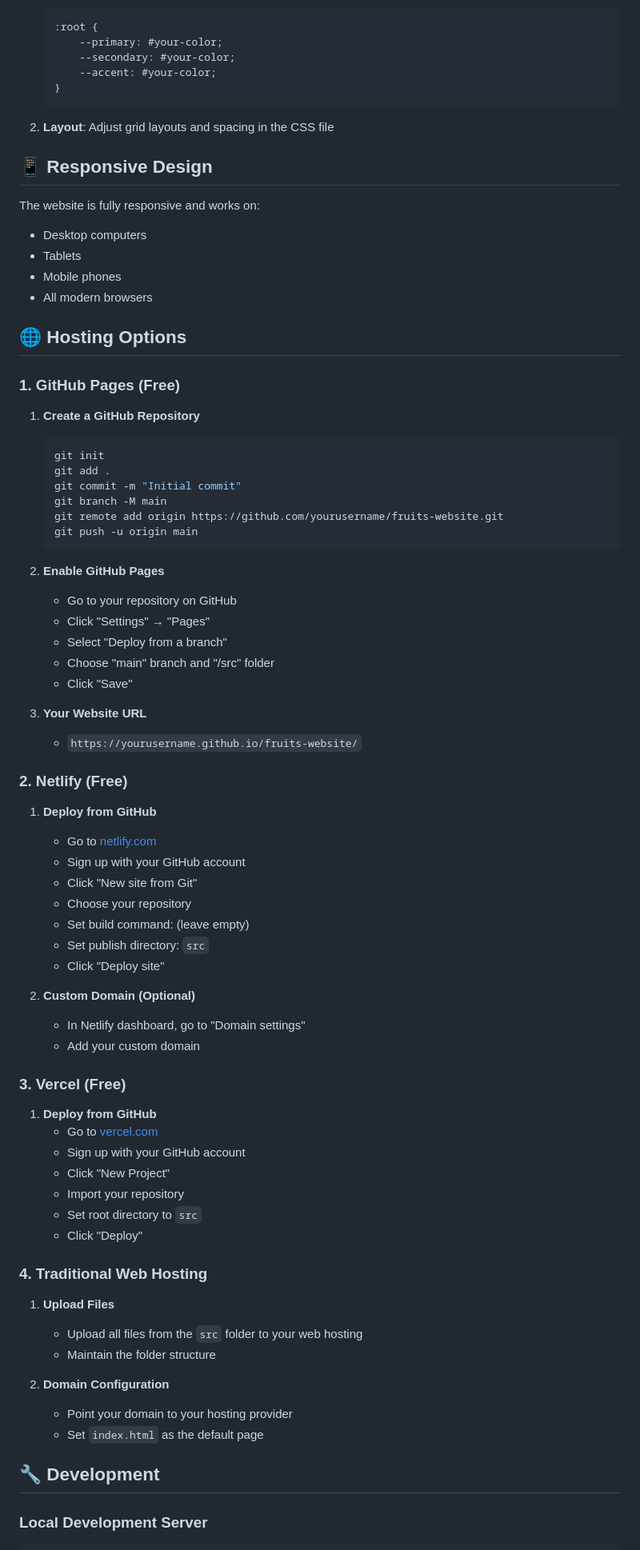
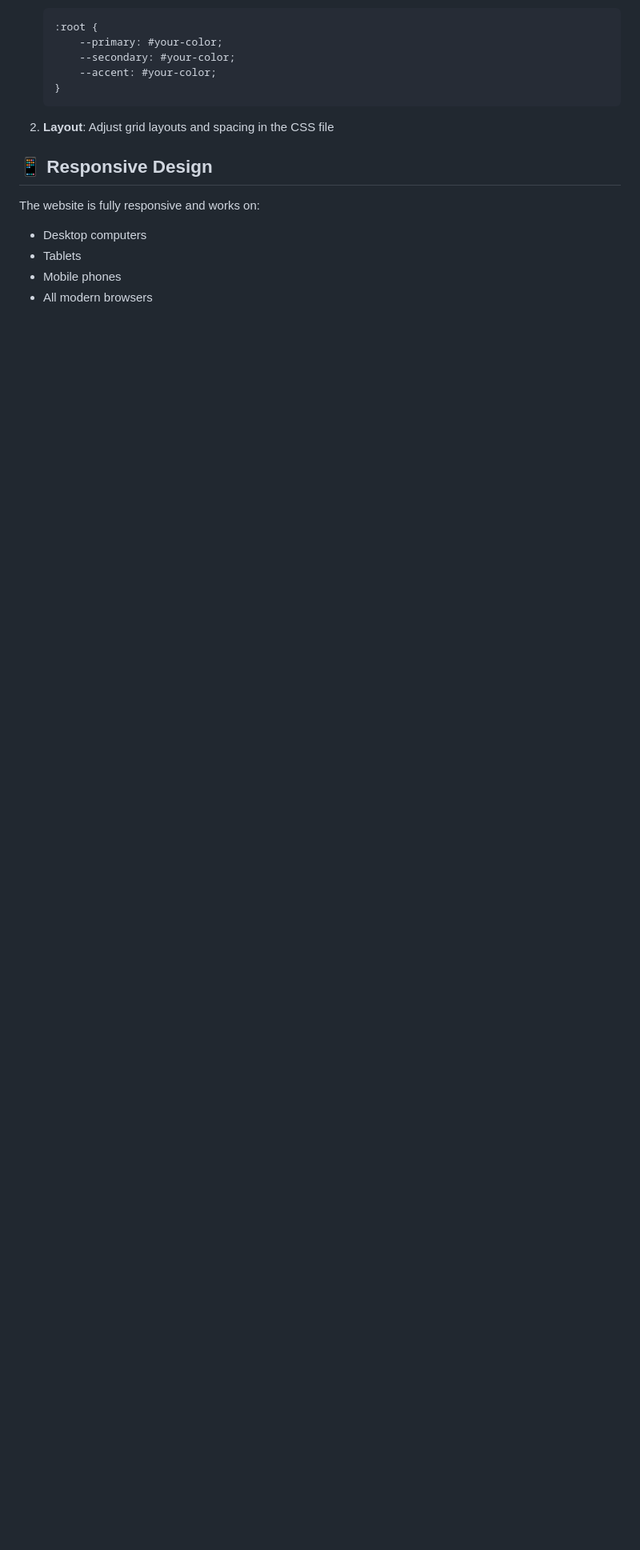
Before and after one commit to thezero2web/Fresh-Fruits-Healthy-Living, a Markdown page: README.md, the part around the change printed below. Shown: that part at 80% size. Rendered like a GitHub page; blank space fills up the shorter version.

````diff
--- a/README.md
+++ b/README.md
@@ -219,66 +219,3 @@ The website is fully responsive and works on:
 - Mobile phones
 - All modern browsers
 
-## 🌐 Hosting Options
-
-### 1. GitHub Pages (Free)
-
-1. **Create a GitHub Repository**
-   ```bash
-   git init
-   git add .
-   git commit -m "Initial commit"
-   git branch -M main
-   git remote add origin https://github.com/yourusername/fruits-website.git
-   git push -u origin main
-   ```
-
-2. **Enable GitHub Pages**
-   - Go to your repository on GitHub
-   - Click "Settings" → "Pages"
-   - Select "Deploy from a branch"
-   - Choose "main" branch and "/src" folder
-   - Click "Save"
-
-3. **Your Website URL**
-   - `https://yourusername.github.io/fruits-website/`
-
-### 2. Netlify (Free)
-
-1. **Deploy from GitHub**
-   - Go to [netlify.com](https://netlify.com)
-   - Sign up with your GitHub account
-   - Click "New site from Git"
-   - Choose your repository
-   - Set build command: (leave empty)
-   - Set publish directory: `src`
-   - Click "Deploy site"
-
-2. **Custom Domain (Optional)**
-   - In Netlify dashboard, go to "Domain settings"
-   - Add your custom domain
-
-### 3. Vercel (Free)
-
-1. **Deploy from GitHub**
-   - Go to [vercel.com](https://vercel.com)
-   - Sign up with your GitHub account
-   - Click "New Project"
-   - Import your repository
-   - Set root directory to `src`
-   - Click "Deploy"
-
-### 4. Traditional Web Hosting
-
-1. **Upload Files**
-   - Upload all files from the `src` folder to your web hosting
-   - Maintain the folder structure
-
-2. **Domain Configuration**
-   - Point your domain to your hosting provider
-   - Set `index.html` as the default page
-
-## 🔧 Development
-
-### Local Development Server
-
````
Also changed, not shown: other parts of README.md (+0 -31 lines).
